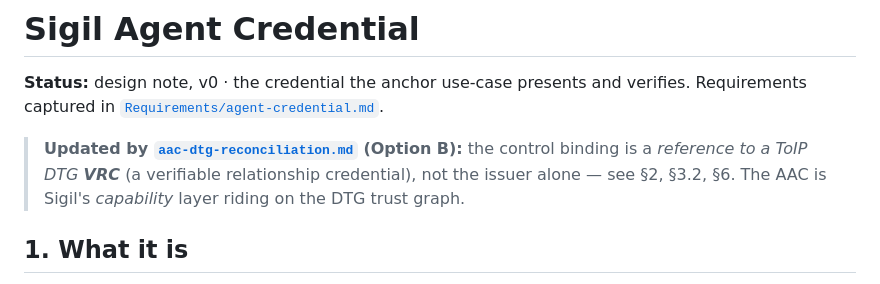
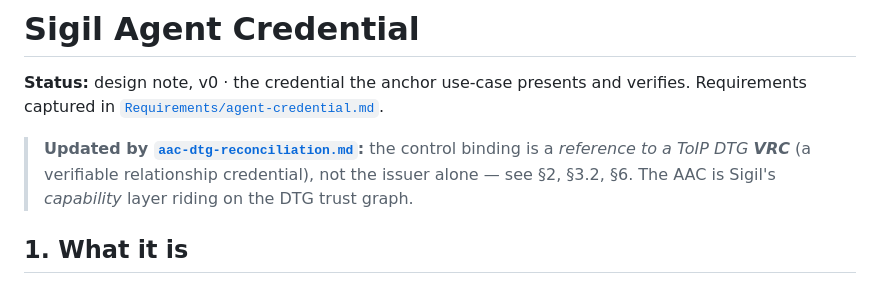
Before and after one commit to archetech/sigil, a Markdown page: docs/agent-credential.md, the part around the change. Drawn GitHub-style.

```diff
--- a/docs/agent-credential.md
+++ b/docs/agent-credential.md
@@ -3,9 +3,9 @@
 **Status:** design note, v0 · the credential the anchor use-case presents and verifies.
 Requirements captured in [`Requirements/agent-credential.md`](../Requirements/agent-credential.md).
 
-> **Updated by [`aac-dtg-reconciliation.md`](aac-dtg-reconciliation.md) (Option B):** the control binding is a
-> *reference to a ToIP DTG **VRC*** (a verifiable relationship credential), not the issuer alone — see §2, §3.2,
-> §6. The AAC is Sigil's *capability* layer riding on the DTG trust graph.
+> **Updated by [`aac-dtg-reconciliation.md`](aac-dtg-reconciliation.md):** the control binding is a *reference to a
+> ToIP DTG **VRC*** (a verifiable relationship credential), not the issuer alone — see §2, §3.2, §6. The AAC is
+> Sigil's *capability* layer riding on the DTG trust graph.
 
 ## 1. What it is
 
```
Also changed, not shown: Requirements/sigil-v0-requirements.md (+1 -1 lines), docs/aac-dtg-reconciliation.md (+9 -9 lines).
